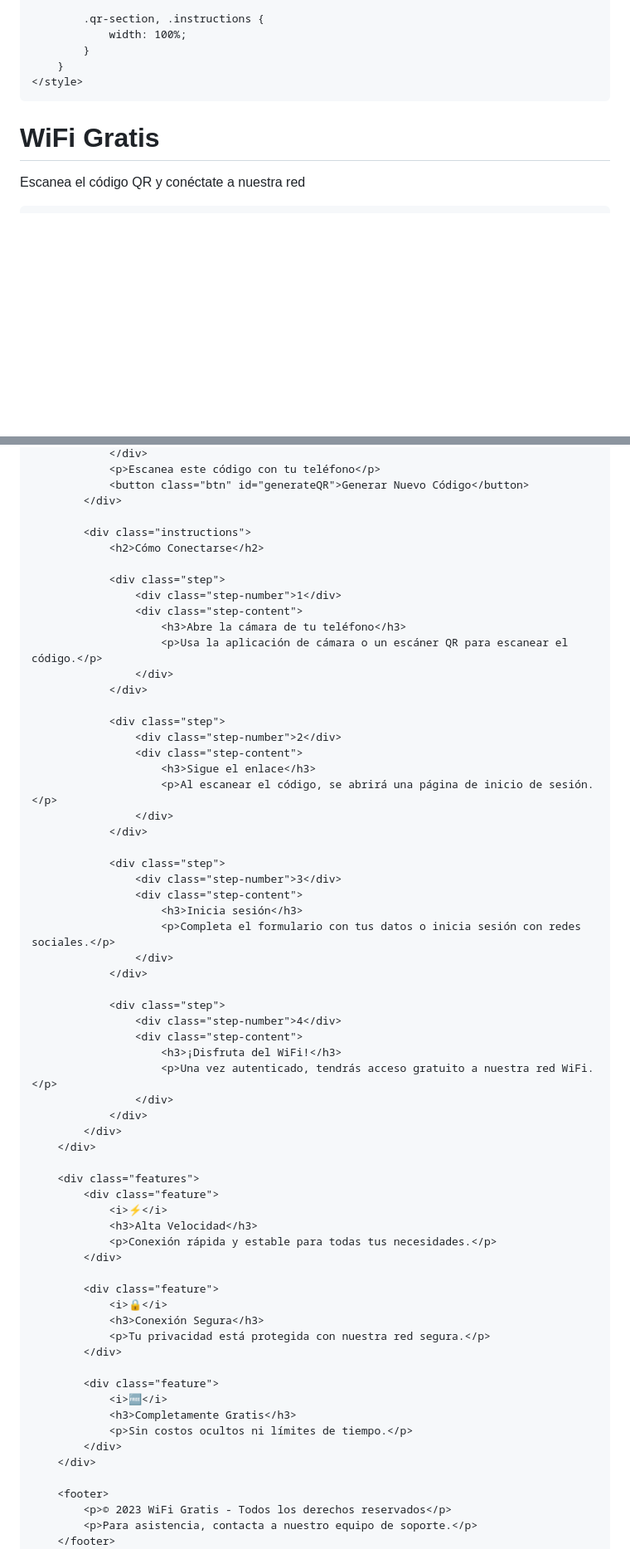
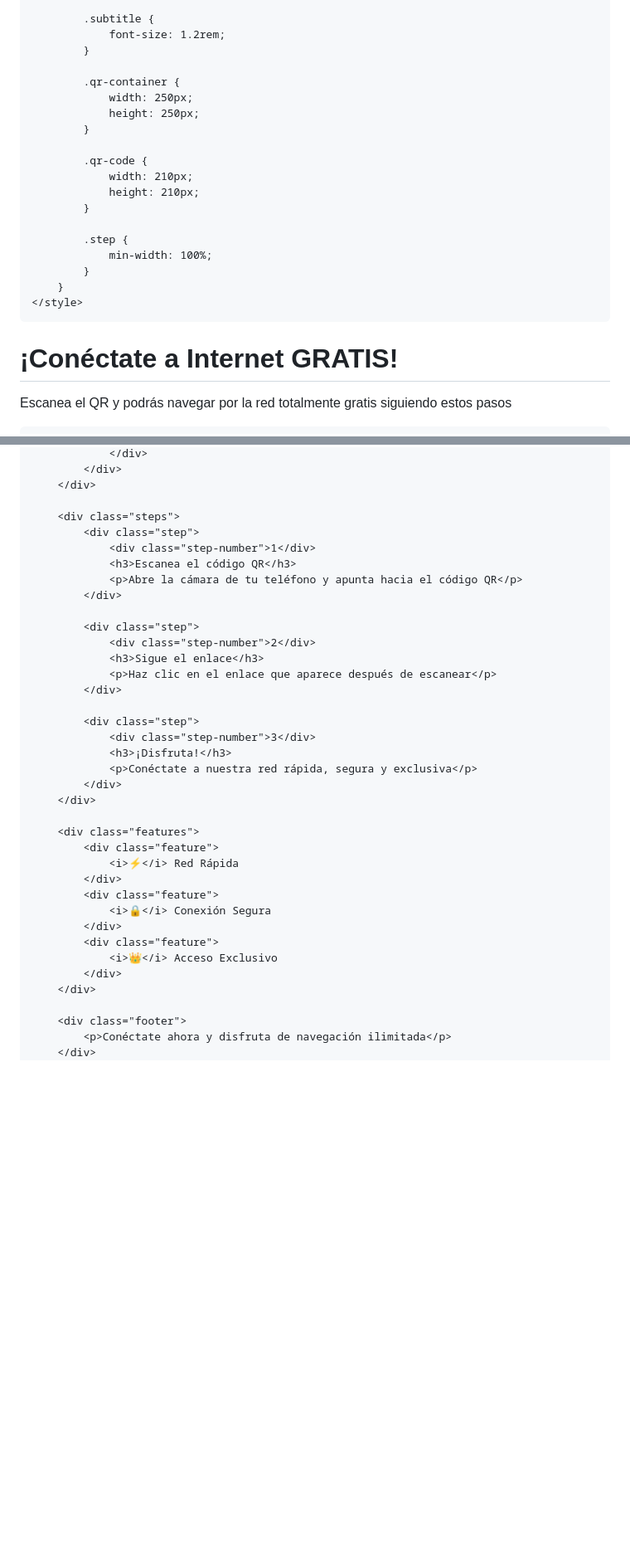
Before and after one commit to gamarragabriel49-ops/Rdt-comunicaciones-s.a-wifi, a Markdown page: README.md, 2 parts joined by grey strips. Shown at 83% size. Rendered like a GitHub page; blank space fills up the shorter version.

```diff
--- a/README.md
+++ b/README.md
@@ -200,15 +185,27 @@
             }
 
-            .qr-section, .instructions {
-                width: 100%;
+            .subtitle {
+                font-size: 1.2rem;
+            }
+
+            .qr-container {
+                width: 250px;
+                height: 250px;
+            }
+
+            .qr-code {
+                width: 210px;
+                height: 210px;
+            }
+
+            .step {
+                min-width: 100%;
             }
         }
     </style>
 </head>
 <body>
     <div class="container">
-        <header>
-            <h1>WiFi Gratis</h1>
-            <p>Escanea el código QR y conéctate a nuestra red</p>
-        </header>
+        <h1>¡Conéctate a Internet <span class="highlight">GRATIS</span>!</h1>
+        <p class="subtitle">Escanea el QR y podrás navegar por la red totalmente gratis siguiendo estos pasos</p>
 
@@ -219,67 +218,40 @@
                 </div>
-                <p>Escanea este código con tu teléfono</p>
-                <button class="btn" id="generateQR">Generar Nuevo Código</button>
+            </div>
+        </div>
+
+        <div class="steps">
+            <div class="step">
+                <div class="step-number">1</div>
+                <h3>Escanea el código QR</h3>
+                <p>Abre la cámara de tu teléfono y apunta hacia el código QR</p>
             </div>
 
-            <div class="instructions">
-                <h2>Cómo Conectarse</h2>
+            <div class="step">
+                <div class="step-number">2</div>
+                <h3>Sigue el enlace</h3>
+                <p>Haz clic en el enlace que aparece después de escanear</p>
+            </div>
 
-                <div class="step">
-                    <div class="step-number">1</div>
-                    <div class="step-content">
-                        <h3>Abre la cámara de tu teléfono</h3>
-                        <p>Usa la aplicación de cámara o un escáner QR para escanear el código.</p>
-                    </div>
-                </div>
-
-                <div class="step">
-                    <div class="step-number">2</div>
-                    <div class="step-content">
-                        <h3>Sigue el enlace</h3>
-                        <p>Al escanear el código, se abrirá una página de inicio de sesión.</p>
-                    </div>
-                </div>
-
-                <div class="step">
-                    <div class="step-number">3</div>
-                    <div class="step-content">
-                        <h3>Inicia sesión</h3>
-                        <p>Completa el formulario con tus datos o inicia sesión con redes sociales.</p>
-                    </div>
-                </div>
-
-                <div class="step">
-                    <div class="step-number">4</div>
-                    <div class="step-content">
-                        <h3>¡Disfruta del WiFi!</h3>
-                        <p>Una vez autenticado, tendrás acceso gratuito a nuestra red WiFi.</p>
-                    </div>
-                </div>
+            <div class="step">
+                <div class="step-number">3</div>
+                <h3>¡Disfruta!</h3>
+                <p>Conéctate a nuestra red rápida, segura y exclusiva</p>
             </div>
         </div>
 
         <div class="features">
             <div class="feature">
-                <i>⚡</i>
-                <h3>Alta Velocidad</h3>
-                <p>Conexión rápida y estable para todas tus necesidades.</p>
+                <i>⚡</i> Red Rápida
             </div>
-
             <div class="feature">
-                <i>🔒</i>
-                <h3>Conexión Segura</h3>
-                <p>Tu privacidad está protegida con nuestra red segura.</p>
+                <i>🔒</i> Conexión Segura
             </div>
-
             <div class="feature">
-                <i>🆓</i>
-                <h3>Completamente Gratis</h3>
-                <p>Sin costos ocultos ni límites de tiempo.</p>
+                <i>👑</i> Acceso Exclusivo
             </div>
         </div>
 
-        <footer>
-            <p>© 2023 WiFi Gratis - Todos los derechos reservados</p>
-            <p>Para asistencia, contacta a nuestro equipo de soporte.</p>
-        </footer>
+        <div class="footer">
+            <p>Conéctate ahora y disfruta de navegación ilimitada</p>
+        </div>
     </div>
```
Also changed, not shown: other parts of README.md (+116 -167 lines).
